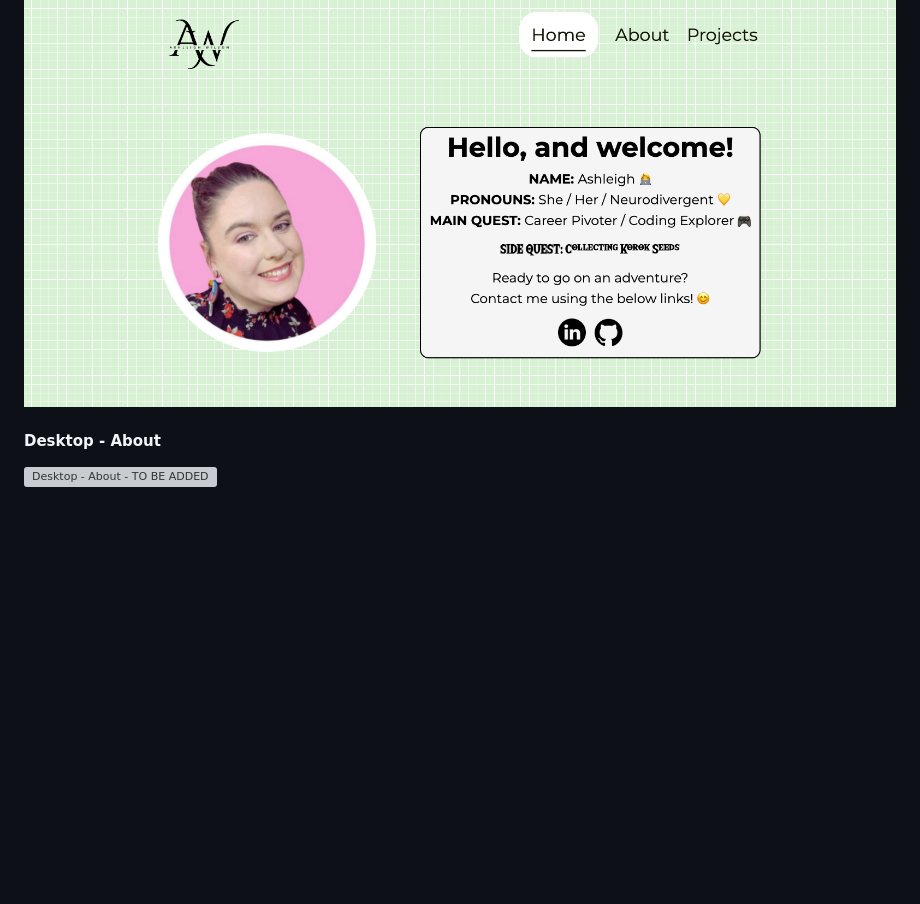
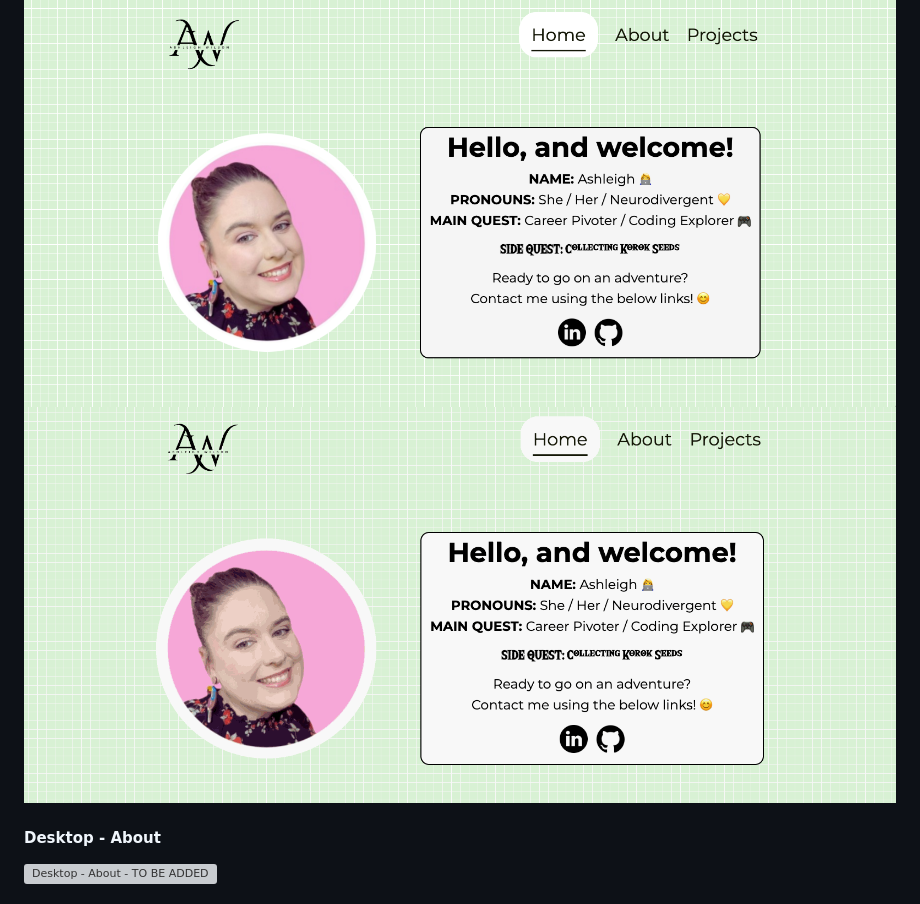
Before and after one commit to AshleighCodes/AshleighCodes.github.io, a Markdown page: README.md, the part around the change. GitHub-like rendering; pictures changed too: img/Homepage record TEST.gif (added); blank space fills up the shorter version; grey boxes are pictures that could not be loaded.

Commit message:
Testting gif record screen for README

```diff
--- a/README.md
+++ b/README.md
@@ -34,6 +34,7 @@
 
 ####  Desktop - Homepage
 ![Desktop - Homepage](./img/Desktop_Homepage.png)
+![Desktop - Homepage](./img/Homepage%20record%20TEST.gif)
 
 ####  Desktop - About
 ![Desktop - About - TO BE ADDED]()
```
